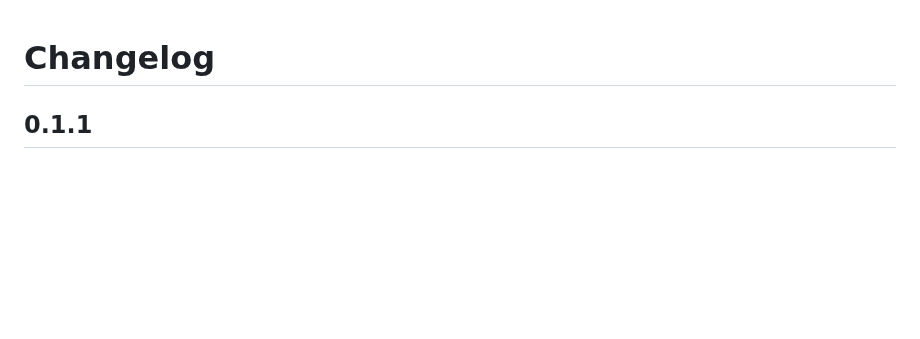
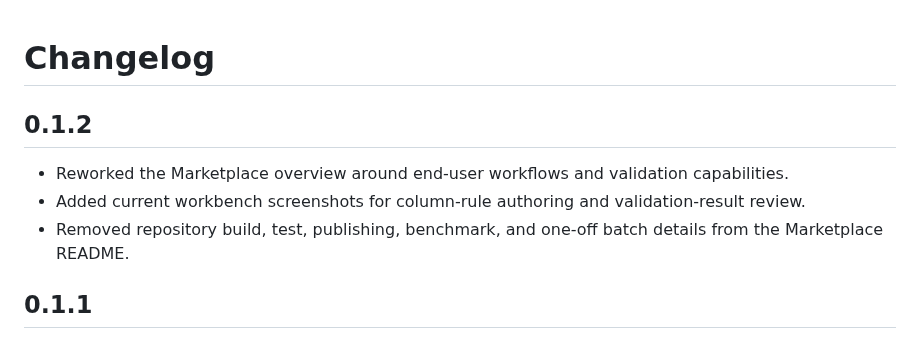
Before and after one commit to incursa/csv-contract-vsce, a Markdown page: CHANGELOG.md, the part around the change. GitHub-like rendering; blank space fills up the shorter version.

```diff
--- a/CHANGELOG.md
+++ b/CHANGELOG.md
@@ -1,4 +1,10 @@
 # Changelog
+
+## 0.1.2
+
+- Reworked the Marketplace overview around end-user workflows and validation capabilities.
+- Added current workbench screenshots for column-rule authoring and validation-result review.
+- Removed repository build, test, publishing, benchmark, and one-off batch details from the Marketplace README.
 
 ## 0.1.1
 
```
Also changed, not shown: README.md (+30 -92 lines), images/workbench-column-rules.png (added), images/workbench-results.png (added), 4 other files.
